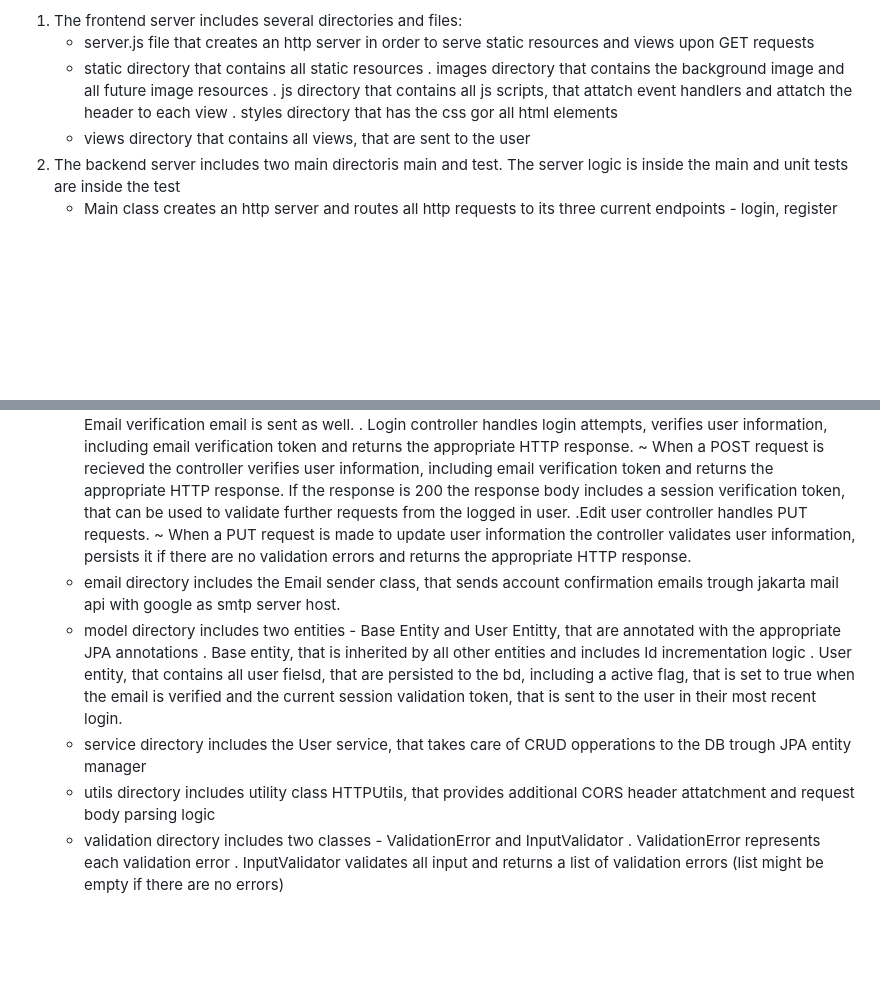
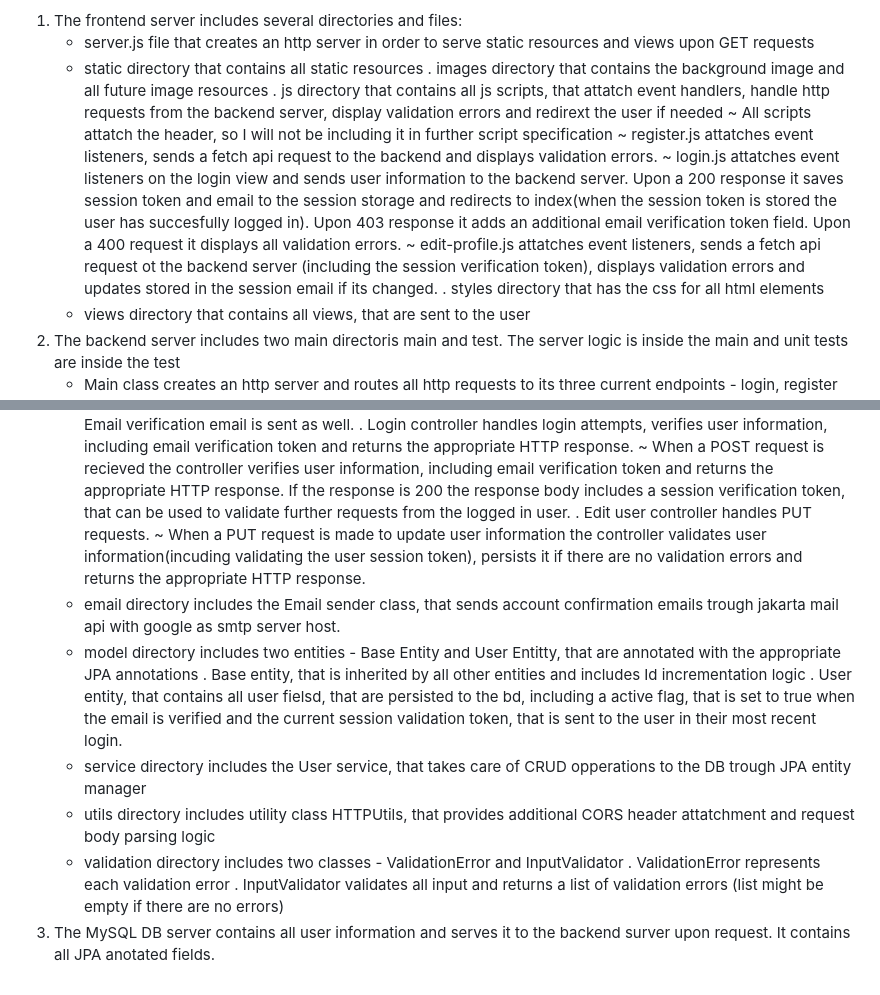
Before and after one commit to jivak1/Simple_Registration_Form, a Markdown page: README.md, 2 parts joined by grey strips. Rendered like a GitHub page; blank space fills up the shorter version.

```diff
--- a/README.md
+++ b/README.md
@@ -7,8 +7,12 @@ Here is my solution to the registration form task, it consists of three parts:
    - server.js file that creates an http server in order to serve static resources and views upon GET requests
    - static directory that contains all static resources
      . images directory that contains the background image and all future image resources
-     . js directory that contains all js scripts, that attatch event handlers and attatch the header to each view
-     . styles directory that has the css gor all html elements
+     . js directory that contains all js scripts, that attatch event handlers, handle http requests from the backend server, display validation errors and redirext the user if needed
+        ~ All scripts attatch the header, so I will not be including it in further script specification
+        ~ register.js attatches event listeners, sends a fetch api request to the backend and displays validation errors.
+        ~ login.js attatches event listeners on the login view and sends user information to the backend server. Upon a 200 response it saves session token and email to the session storage and redirects to index(when the session token is stored the user has succesfully logged in). Upon 403 response it adds an additional email verification token field. Upon a 400 request it displays all validation errors.
+        ~ edit-profile.js attatches event listeners, sends a fetch api request ot the backend server (including the session verification token), displays validation errors and updates stored in the session email if its changed.
+     . styles directory that has the css for all html elements
    - views directory that contains all views, that are sent to the user
 2) The backend server includes two main directoris main and test. The server logic is inside the main and unit tests are inside the test
    - Main class creates an http server and routes all http requests to its three current endpoints - login, register and eddit-user
@@ -18,8 +22,8 @@ Here is my solution to the registration form task, it consists of three parts:
        ~ When a POST request is recieved the request body (type json sent from the frontend) it gets parsed to a local JSONObject, the input is validated and if all user information is correct a new user is created and persisted to the DB, otherwise the appropriate respose is sent, including all validation errors. Email verification email is sent as well.
      . Login controller handles login attempts, verifies user information, including email verification token and returns the appropriate HTTP response.
        ~ When a POST request is recieved the controller verifies user information, including email verification token and returns the appropriate HTTP response. If the response is 200 the response body includes a session verification token, that can be used to validate further requests from the logged in user.
-     .Edit user controller handles PUT requests.
-       ~ When a PUT request is made to update user information the controller validates user information, persists it if there are no validation errors and returns the appropriate HTTP response.
+     . Edit user controller handles PUT requests.
+       ~ When a PUT request is made to update user information the controller validates user information(incuding validating the user session token), persists it if there are no validation errors and returns the appropriate HTTP response.
    - email directory includes the Email sender class, that sends account confirmation emails trough jakarta mail api with google as smtp server host.
    - model directory includes two entities - Base Entity and User Entitty, that are annotated with the appropriate JPA annotations
      . Base entity, that is inherited by all other entities and includes Id incrementation  logic
@@ -29,3 +33,4 @@ Here is my solution to the registration form task, it consists of three parts:
    - validation directory includes two classes - ValidationError and InputValidator
      . ValidationError represents each validation error
      . InputValidator validates all input and returns a list of validation errors (list might be empty if there are no errors)
+3) The MySQL DB server contains all user information and serves it to the backend surver upon request. It contains all JPA anotated fields.
```
